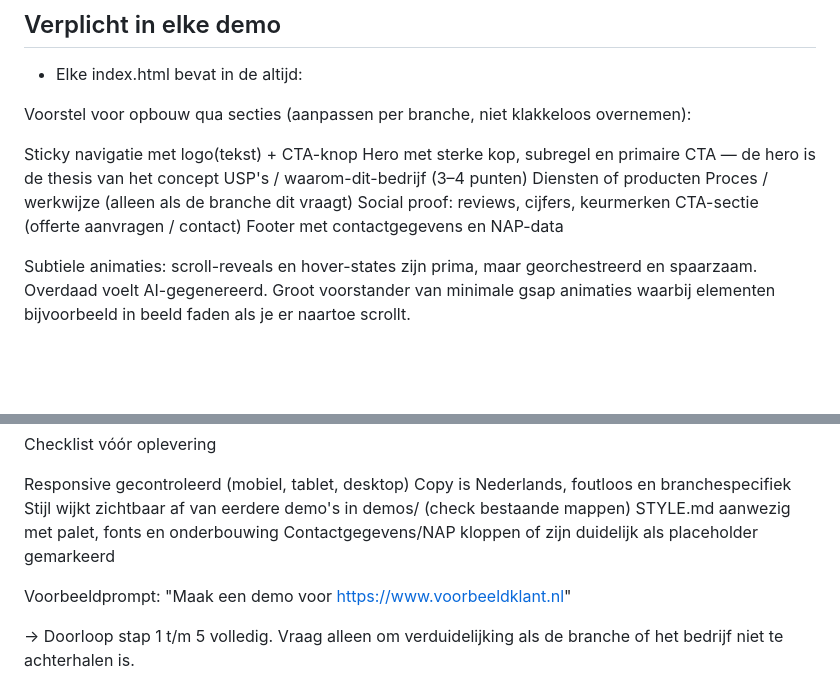
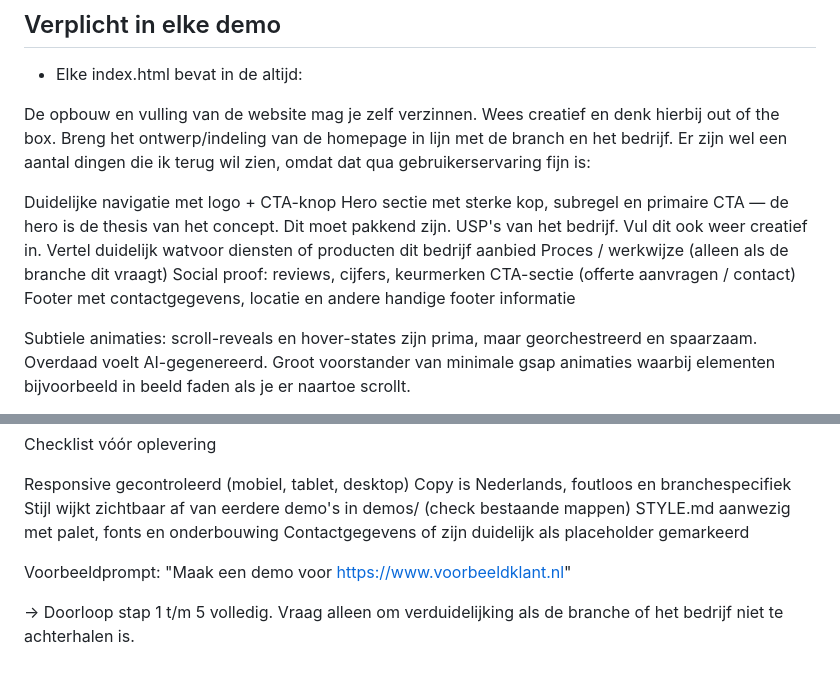
Before and after one commit to barendsmedia/concept, a Markdown page: CLAUDE.md, 2 parts joined by grey strips. Rendered like a GitHub page; blank space fills up the shorter version.

```diff
--- a/CLAUDE.md
+++ b/CLAUDE.md
@@ -35,16 +35,16 @@ Afbeeldingen: gebruik bij voorkeur bestaande foto's van de huidige website. Ande
 - Elke index.html bevat in de <head> altijd:
   <meta name="robots" content="noindex, nofollow">
 
-Voorstel voor opbouw qua secties (aanpassen per branche, niet klakkeloos overnemen):
+De opbouw en vulling van de website mag je zelf verzinnen. Wees creatief en denk hierbij out of the box. Breng het ontwerp/indeling van de homepage in lijn met de branch en het bedrijf. Er zijn wel een aantal dingen die ik terug wil zien, omdat dat qua gebruikerservaring fijn is:
 
-Sticky navigatie met logo(tekst) + CTA-knop
-Hero met sterke kop, subregel en primaire CTA — de hero is de thesis van het concept
-USP's / waarom-dit-bedrijf (3–4 punten)
-Diensten of producten
+Duidelijke navigatie met logo + CTA-knop
+Hero sectie met sterke kop, subregel en primaire CTA — de hero is de thesis van het concept. Dit moet pakkend zijn.
+USP's van het bedrijf. Vul dit ook weer creatief in.
+Vertel duidelijk watvoor diensten of producten dit bedrijf aanbied
 Proces / werkwijze (alleen als de branche dit vraagt)
 Social proof: reviews, cijfers, keurmerken
 CTA-sectie (offerte aanvragen / contact)
-Footer met contactgegevens en NAP-data
+Footer met contactgegevens, locatie en andere handige footer informatie
 
 Subtiele animaties: scroll-reveals en hover-states zijn prima, maar georchestreerd en spaarzaam. Overdaad voelt AI-gegenereerd. Groot voorstander van minimale gsap animaties waarbij elementen bijvoorbeeld in beeld faden als je er naartoe scrollt.
 
@@ -76,8 +76,7 @@ Responsive gecontroleerd (mobiel, tablet, desktop)
 Copy is Nederlands, foutloos en branchespecifiek
 Stijl wijkt zichtbaar af van eerdere demo's in demos/ (check bestaande mappen)
 STYLE.md aanwezig met palet, fonts en onderbouwing
-Contactgegevens/NAP kloppen of zijn duidelijk als placeholder gemarkeerd
-
+Contactgegevens of zijn duidelijk als placeholder gemarkeerd
 
 Voorbeeldprompt: "Maak een demo voor https://www.voorbeeldklant.nl"
 
```
